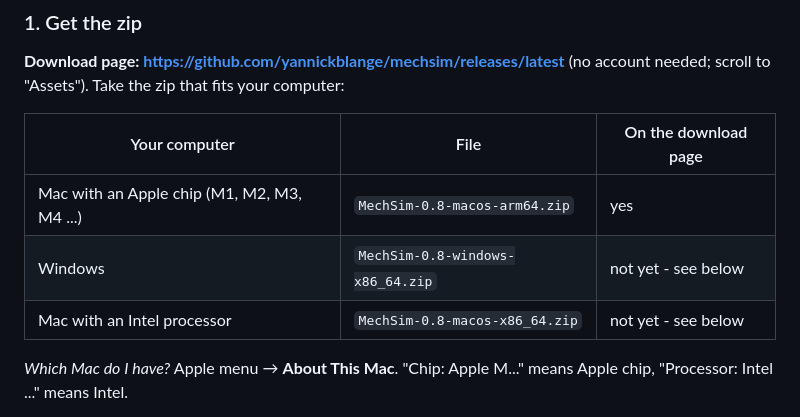
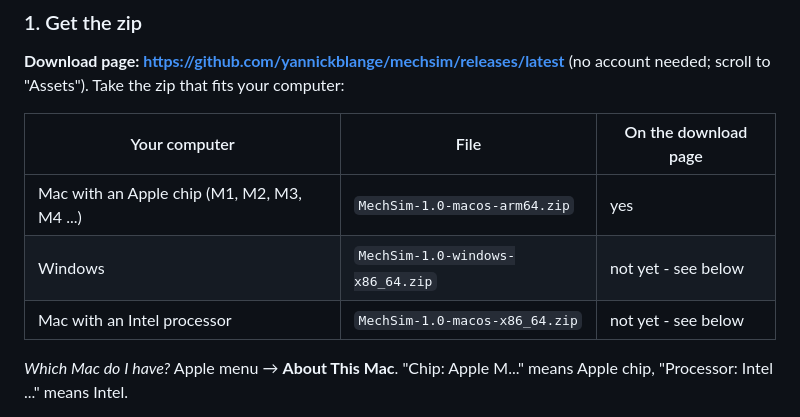
Before and after one commit to yannickblange/mechsim, a Markdown page: docs/INSTALL.md, the part around the change. GitHub-like rendering.

Commit message:
docs: INSTALL.md names the 1.0 zips
Co-Authored-By: Claude Sonnet 5.5 <noreply@anthropic.com>

```diff
--- a/docs/INSTALL.md
+++ b/docs/INSTALL.md
@@ -21,9 +21,9 @@ MechSim runs on your own computer only; the browser just shows it (address `http
 
 | Your computer | File | On the download page |
 |---|---|---|
-| Mac with an Apple chip (M1, M2, M3, M4 ...) | `MechSim-0.8-macos-arm64.zip` | yes |
-| Windows | `MechSim-0.8-windows-x86_64.zip` | not yet - see below |
-| Mac with an Intel processor | `MechSim-0.8-macos-x86_64.zip` | not yet - see below |
+| Mac with an Apple chip (M1, M2, M3, M4 ...) | `MechSim-1.0-macos-arm64.zip` | yes |
+| Windows | `MechSim-1.0-windows-x86_64.zip` | not yet - see below |
+| Mac with an Intel processor | `MechSim-1.0-macos-x86_64.zip` | not yet - see below |
 
 *Which Mac do I have?* Apple menu  → **About This Mac**. "Chip: Apple M..." means Apple chip, "Processor: Intel ..." means Intel.
 
```
